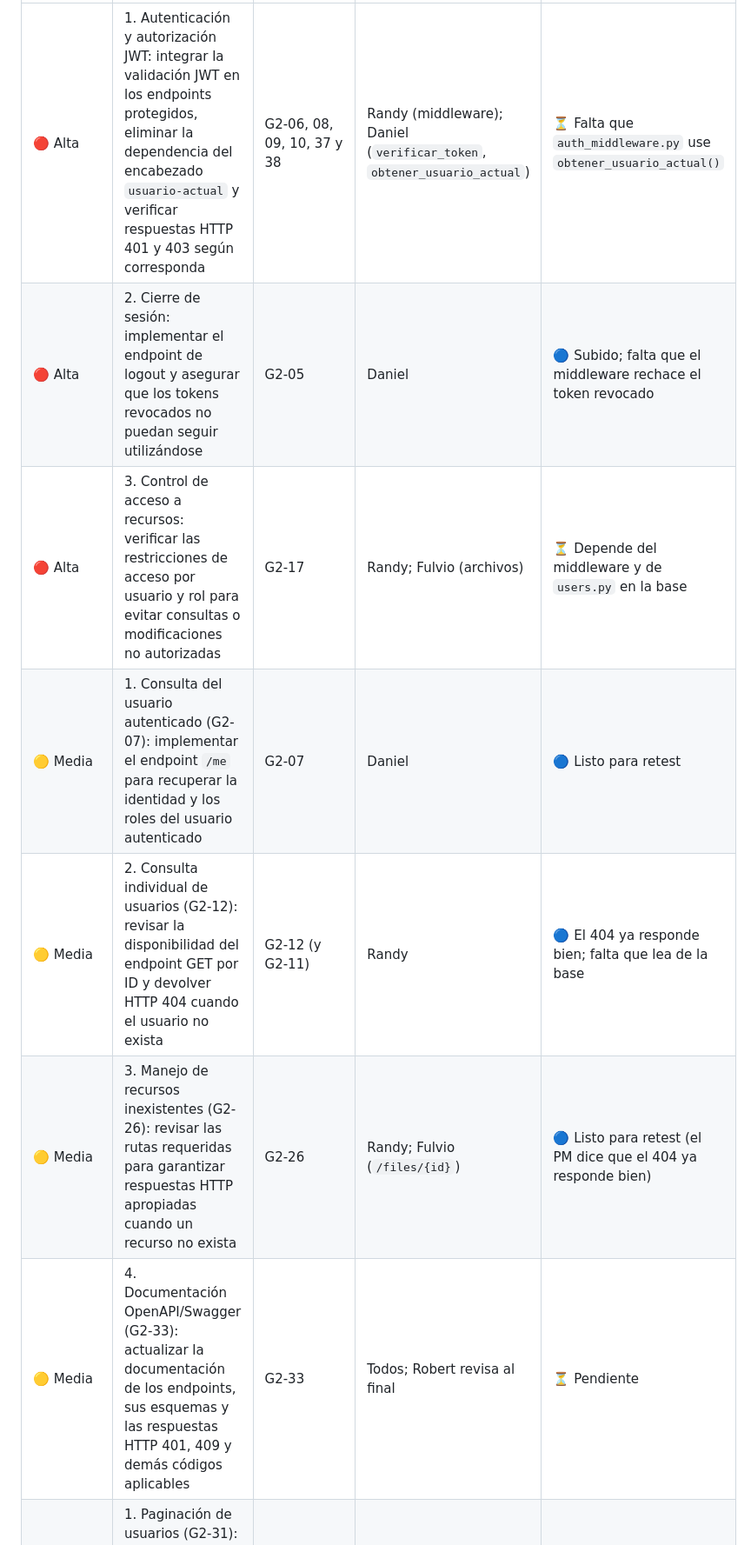
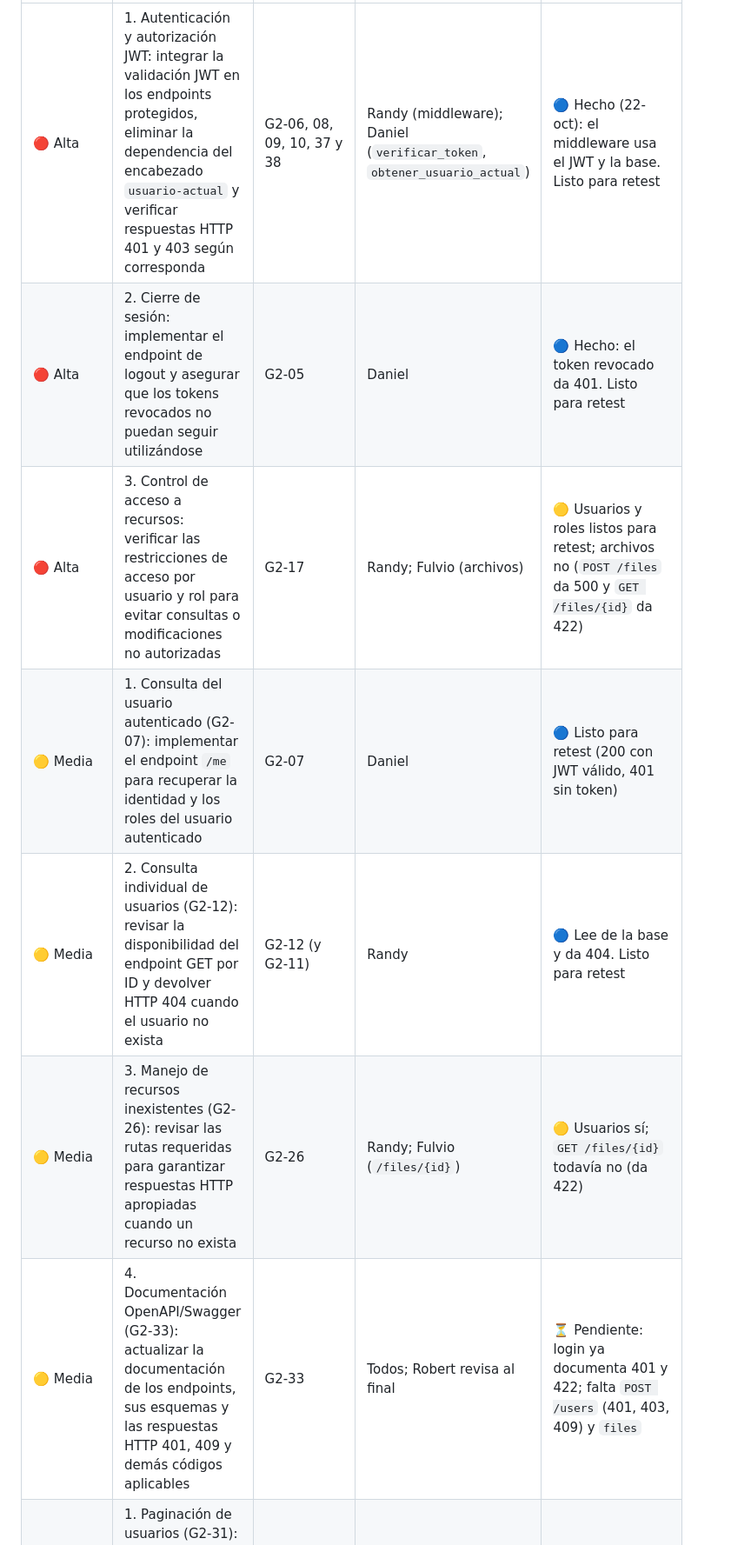
Before and after one commit to jonnyverasdl-cloud/UDV_Proyecto, a Markdown page: grupos/grupo-2-api-seguridad/GUIA_GRUPO2.md, the part around one of its changes. Shown at 87% size. GitHub-like rendering.

```diff
--- a/grupos/grupo-2-api-seguridad/GUIA_GRUPO2.md
+++ b/grupos/grupo-2-api-seguridad/GUIA_GRUPO2.md
@@ -228,9 +238,9 @@ Las tres tareas están «No iniciado», con la prioridad en el nombre, etiqueta
 |-|-|-|-|-|
-| 🔴 Alta | 1. Autenticación y autorización JWT: integrar la validación JWT en los endpoints protegidos, eliminar la dependencia del encabezado `usuario-actual` y verificar respuestas HTTP 401 y 403 según corresponda | G2-06, 08, 09, 10, 37 y 38 | Randy (middleware); Daniel (`verificar_token`, `obtener_usuario_actual`) | ⏳ Falta que `auth_middleware.py` use `obtener_usuario_actual()` |
-| 🔴 Alta | 2. Cierre de sesión: implementar el endpoint de logout y asegurar que los tokens revocados no puedan seguir utilizándose | G2-05 | Daniel | 🔵 Subido; falta que el middleware rechace el token revocado |
-| 🔴 Alta | 3. Control de acceso a recursos: verificar las restricciones de acceso por usuario y rol para evitar consultas o modificaciones no autorizadas | G2-17 | Randy; Fulvio (archivos) | ⏳ Depende del middleware y de `users.py` en la base |
-| 🟡 Media | 1. Consulta del usuario autenticado (G2-07): implementar el endpoint `/me` para recuperar la identidad y los roles del usuario autenticado | G2-07 | Daniel | 🔵 Listo para retest |
-| 🟡 Media | 2. Consulta individual de usuarios (G2-12): revisar la disponibilidad del endpoint GET por ID y devolver HTTP 404 cuando el usuario no exista | G2-12 (y G2-11) | Randy | 🔵 El 404 ya responde bien; falta que lea de la base |
-| 🟡 Media | 3. Manejo de recursos inexistentes (G2-26): revisar las rutas requeridas para garantizar respuestas HTTP apropiadas cuando un recurso no exista | G2-26 | Randy; Fulvio (`/files/{id}`) | 🔵 Listo para retest (el PM dice que el 404 ya responde bien) |
-| 🟡 Media | 4. Documentación OpenAPI/Swagger (G2-33): actualizar la documentación de los endpoints, sus esquemas y las respuestas HTTP 401, 409 y demás códigos aplicables | G2-33 | Todos; Robert revisa al final | ⏳ Pendiente |
+| 🔴 Alta | 1. Autenticación y autorización JWT: integrar la validación JWT en los endpoints protegidos, eliminar la dependencia del encabezado `usuario-actual` y verificar respuestas HTTP 401 y 403 según corresponda | G2-06, 08, 09, 10, 37 y 38 | Randy (middleware); Daniel (`verificar_token`, `obtener_usuario_actual`) | 🔵 Hecho (22-oct): el middleware usa el JWT y la base. Listo para retest |
+| 🔴 Alta | 2. Cierre de sesión: implementar el endpoint de logout y asegurar que los tokens revocados no puedan seguir utilizándose | G2-05 | Daniel | 🔵 Hecho: el token revocado da 401. Listo para retest |
+| 🔴 Alta | 3. Control de acceso a recursos: verificar las restricciones de acceso por usuario y rol para evitar consultas o modificaciones no autorizadas | G2-17 | Randy; Fulvio (archivos) | 🟡 Usuarios y roles listos para retest; archivos no (`POST /files` da 500 y `GET /files/{id}` da 422) |
+| 🟡 Media | 1. Consulta del usuario autenticado (G2-07): implementar el endpoint `/me` para recuperar la identidad y los roles del usuario autenticado | G2-07 | Daniel | 🔵 Listo para retest (200 con JWT válido, 401 sin token) |
+| 🟡 Media | 2. Consulta individual de usuarios (G2-12): revisar la disponibilidad del endpoint GET por ID y devolver HTTP 404 cuando el usuario no exista | G2-12 (y G2-11) | Randy | 🔵 Lee de la base y da 404. Listo para retest |
+| 🟡 Media | 3. Manejo de recursos inexistentes (G2-26): revisar las rutas requeridas para garantizar respuestas HTTP apropiadas cuando un recurso no exista | G2-26 | Randy; Fulvio (`/files/{id}`) | 🟡 Usuarios sí; `GET /files/{id}` todavía no (da 422) |
+| 🟡 Media | 4. Documentación OpenAPI/Swagger (G2-33): actualizar la documentación de los endpoints, sus esquemas y las respuestas HTTP 401, 409 y demás códigos aplicables | G2-33 | Todos; Robert revisa al final | ⏳ Pendiente: login ya documenta 401 y 422; falta `POST /users` (401, 403, 409) y `files` |
 | ⚪ Baja | 1. Paginación de usuarios (G2-31): revisar la implementación de paginación en el listado de usuarios | G2-31 | Randy; Edgar (`paginacion.py`) | ⏳ Pendiente |
```
Also changed, not shown: other parts of grupos/grupo-2-api-seguridad/GUIA_GRUPO2.md (+52 -39 lines).
